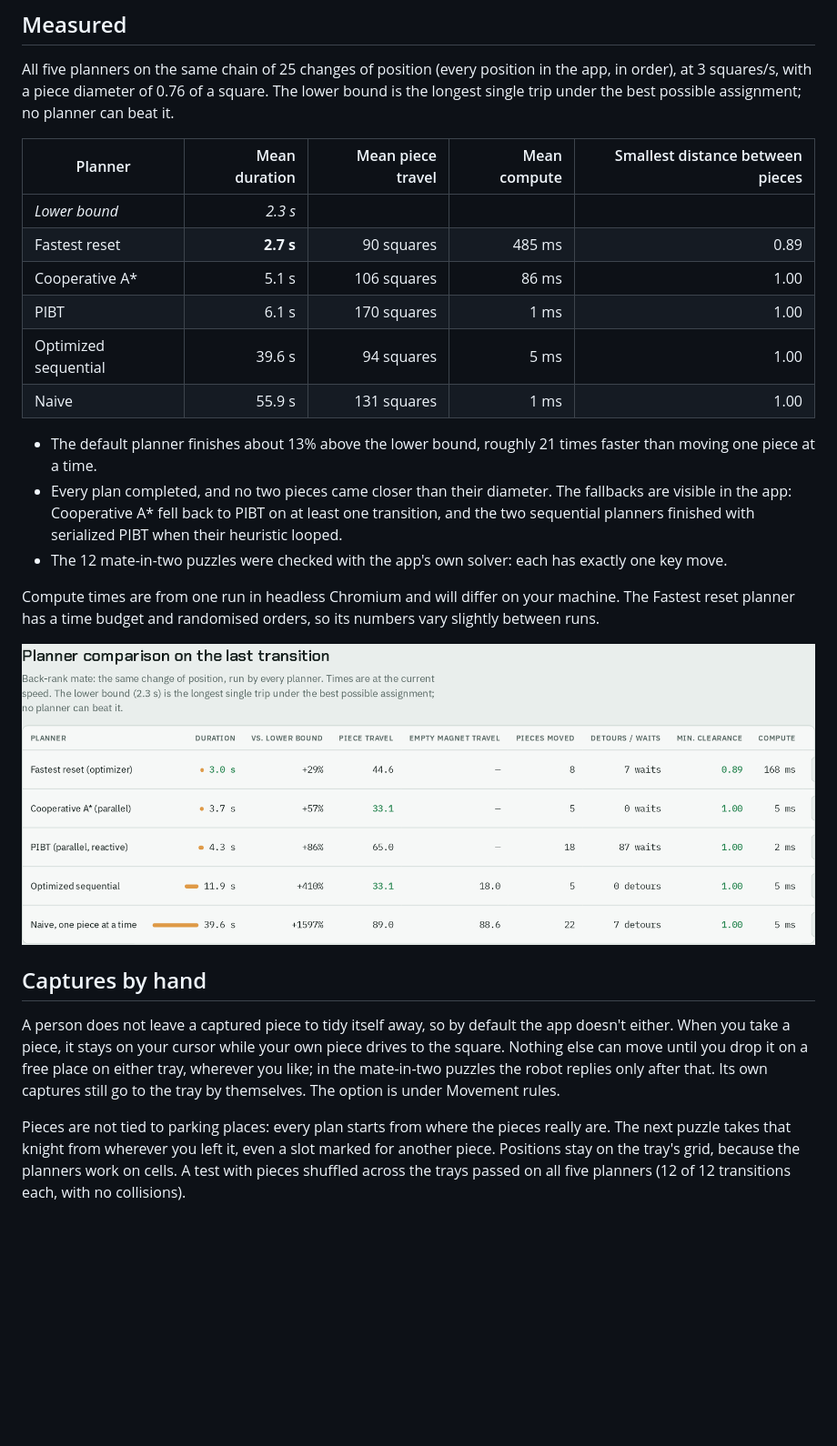
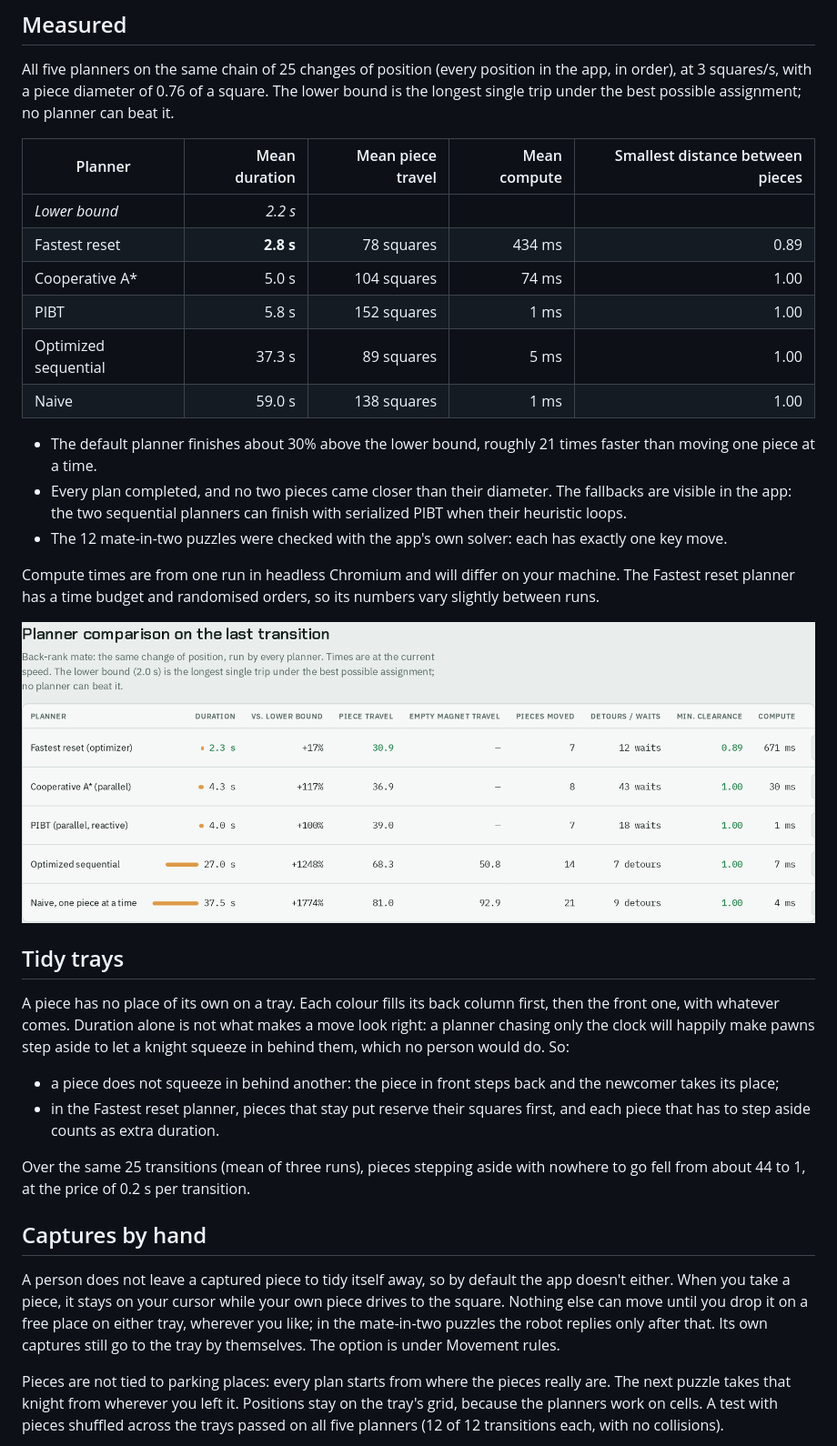
Before and after one commit to mmereu97/robot-chessboard-lab, a Markdown page: README.md, the part around one of its changes. Shown at 91% size. GitHub-like rendering; pictures changed too: docs/comparison.png; blank space fills up the shorter version.

```diff
--- a/README.md
+++ b/README.md
@@ -26,26 +26,35 @@ All five planners on the same chain of 25 changes of position (every position in
 
 | Planner | Mean duration | Mean piece travel | Mean compute | Smallest distance between pieces |
 |---|---:|---:|---:|---:|
-| *Lower bound* | *2.3 s* | | | |
-| Fastest reset | **2.7 s** | 90 squares | 485 ms | 0.89 |
-| Cooperative A\* | 5.1 s | 106 squares | 86 ms | 1.00 |
-| PIBT | 6.1 s | 170 squares | 1 ms | 1.00 |
-| Optimized sequential | 39.6 s | 94 squares | 5 ms | 1.00 |
-| Naive | 55.9 s | 131 squares | 1 ms | 1.00 |
+| *Lower bound* | *2.2 s* | | | |
+| Fastest reset | **2.8 s** | 78 squares | 434 ms | 0.89 |
+| Cooperative A\* | 5.0 s | 104 squares | 74 ms | 1.00 |
+| PIBT | 5.8 s | 152 squares | 1 ms | 1.00 |
+| Optimized sequential | 37.3 s | 89 squares | 5 ms | 1.00 |
+| Naive | 59.0 s | 138 squares | 1 ms | 1.00 |
 
-- The default planner finishes about 13% above the lower bound, roughly 21 times faster than moving one piece at a time.
-- Every plan completed, and no two pieces came closer than their diameter. The fallbacks are visible in the app: Cooperative A\* fell back to PIBT on at least one transition, and the two sequential planners finished with serialized PIBT when their heuristic looped.
+- The default planner finishes about 30% above the lower bound, roughly 21 times faster than moving one piece at a time.
+- Every plan completed, and no two pieces came closer than their diameter. The fallbacks are visible in the app: the two sequential planners can finish with serialized PIBT when their heuristic loops.
 - The 12 mate-in-two puzzles were checked with the app's own solver: each has exactly one key move.
 
 Compute times are from one run in headless Chromium and will differ on your machine. The Fastest reset planner has a time budget and randomised orders, so its numbers vary slightly between runs.
 
 ![The comparison table in the app: the same transition run by all five planners](docs/comparison.png)
 
+## Tidy trays
+
+A piece has no place of its own on a tray. Each colour fills its back column first, then the front one, with whatever comes. Duration alone is not what makes a move look right: a planner chasing only the clock will happily make pawns step aside to let a knight squeeze in behind them, which no person would do. So:
+
+- a piece does not squeeze in behind another: the piece in front steps back and the newcomer takes its place;
+- in the Fastest reset planner, pieces that stay put reserve their squares first, and each piece that has to step aside counts as extra duration.
+
+Over the same 25 transitions (mean of three runs), pieces stepping aside with nowhere to go fell from about 44 to 1, at the price of 0.2 s per transition.
+
 ## Captures by hand
 
 A person does not leave a captured piece to tidy itself away, so by default the app doesn't either. When you take a piece, it stays on your cursor while your own piece drives to the square. Nothing else can move until you drop it on a free place on either tray, wherever you like; in the mate-in-two puzzles the robot replies only after that. Its own captures still go to the tray by themselves. The option is under Movement rules.
 
-Pieces are not tied to parking places: every plan starts from where the pieces really are. The next puzzle takes that knight from wherever you left it, even a slot marked for another piece. Positions stay on the tray's grid, because the planners work on cells. A test with pieces shuffled across the trays passed on all five planners (12 of 12 transitions each, with no collisions).
+Pieces are not tied to parking places: every plan starts from where the pieces really are. The next puzzle takes that knight from wherever you left it. Positions stay on the tray's grid, because the planners work on cells. A test with pieces shuffled across the trays passed on all five planners (12 of 12 transitions each, with no collisions).
 
 ![A captured knight on the cursor, with a dashed ring on the free tray place where it would land](docs/capture-by-hand.png)
 
```
Also changed, not shown: other parts of README.md (+1 -1 lines), docs/capture-by-hand.png, docs/screenshot.png, docs/social-preview.png, 2 other files.
